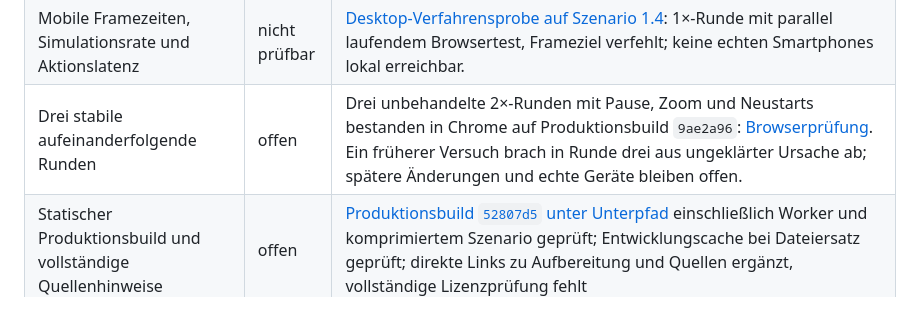
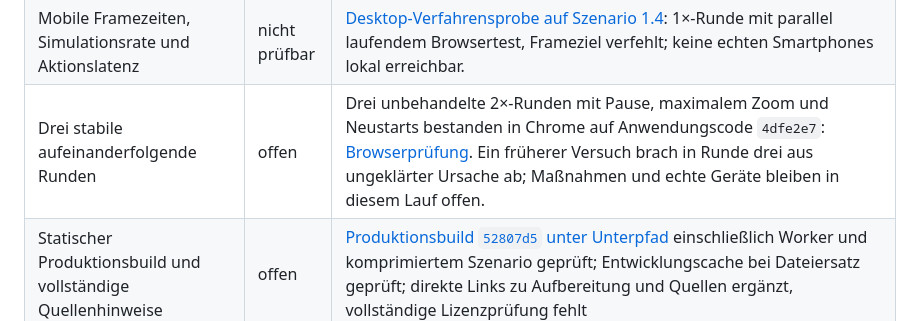
Before and after one commit to mpwg/WaterFighter, a Markdown page: docs/status.md, the part around the change. Rendered like a GitHub page.

```diff
--- a/docs/status.md
+++ b/docs/status.md
@@ -258,7 +258,7 @@ Die Dammvorschau weist auf Kanten hin, die durch ein Gebäude bereits gesperrt s
 | Tatsächliche Desktop-Abnahme Safari/Chrome/Firefox | offen | Chrome 156: [89 automatisierte Prüfungen auf `c8b4b33`](browser-pruefung.md#vollständiger-browserdurchgang-mit-babylonjs-9331); Firefox 159: [Werkzeuge, vollständige 2×-Runde und Kartenverschiebung auf `c8b4b33`](browser-pruefung.md#firefox-runde-mit-babylonjs-9331) sowie [emulierter Touch-Folgeklick](browser-pruefung.md#touch-folgeklick-in-firefox) auf `14fa5ff`, jeweils mit deaktivierter Content-Sandbox für Testschriften. Safari und manuelle Abnahme bleiben offen. |
 | Echte iPhone-/Android-Abnahme | nicht prüfbar | Lokal kein Smartphone sichtbar und `adb`/`idevice_id` fehlen; Zugang zu echten Geräten bereitstellen |
 | Mobile Framezeiten, Simulationsrate und Aktionslatenz | nicht prüfbar | [Desktop-Verfahrensprobe auf Szenario 1.4](mobil-messung.md#desktop-verfahrensprobe-mit-szenario-14): 1×-Runde mit parallel laufendem Browsertest, Frameziel verfehlt; keine echten Smartphones lokal erreichbar. |
-| Drei stabile aufeinanderfolgende Runden | offen | Drei unbehandelte 2×-Runden mit Pause, Zoom und Neustarts bestanden in Chrome auf Produktionsbuild `9ae2a96`: [Browserprüfung](browser-pruefung.md#drei-runden-mit-schematischer-grabenlinie). Ein früherer Versuch brach in Runde drei aus ungeklärter Ursache ab; spätere Änderungen und echte Geräte bleiben offen. |
+| Drei stabile aufeinanderfolgende Runden | offen | Drei unbehandelte 2×-Runden mit Pause, maximalem Zoom und Neustarts bestanden in Chrome auf Anwendungscode `4dfe2e7`: [Browserprüfung](browser-pruefung.md#drei-runden-bei-maximaler-vergrößerung). Ein früherer Versuch brach in Runde drei aus ungeklärter Ursache ab; Maßnahmen und echte Geräte bleiben in diesem Lauf offen. |
 | Statischer Produktionsbuild und vollständige Quellenhinweise | offen | [Produktionsbuild `52807d5` unter Unterpfad](browser-pruefung.md#produktionsbuild-unter-unterpfad-mit-babylonjs-9331) einschließlich Worker und komprimiertem Szenario geprüft; Entwicklungscache bei Dateiersatz geprüft; direkte Links zu Aufbereitung und Quellen ergänzt, vollständige Lizenzprüfung fehlt |
 
 „Offen“ bedeutet hier, dass die Arbeit noch auszuführen ist. „Nicht prüfbar“ darf erst eingetragen werden, wenn ein konkretes Hindernis ermittelt und beschrieben wurde. Die lokale Gerätesuche ist unten dokumentiert; ein entfernter Gerätezugang wurde nicht ausgeschlossen.
```
Also changed, not shown: docs/browser-pruefung.md (+6 -0 lines).
